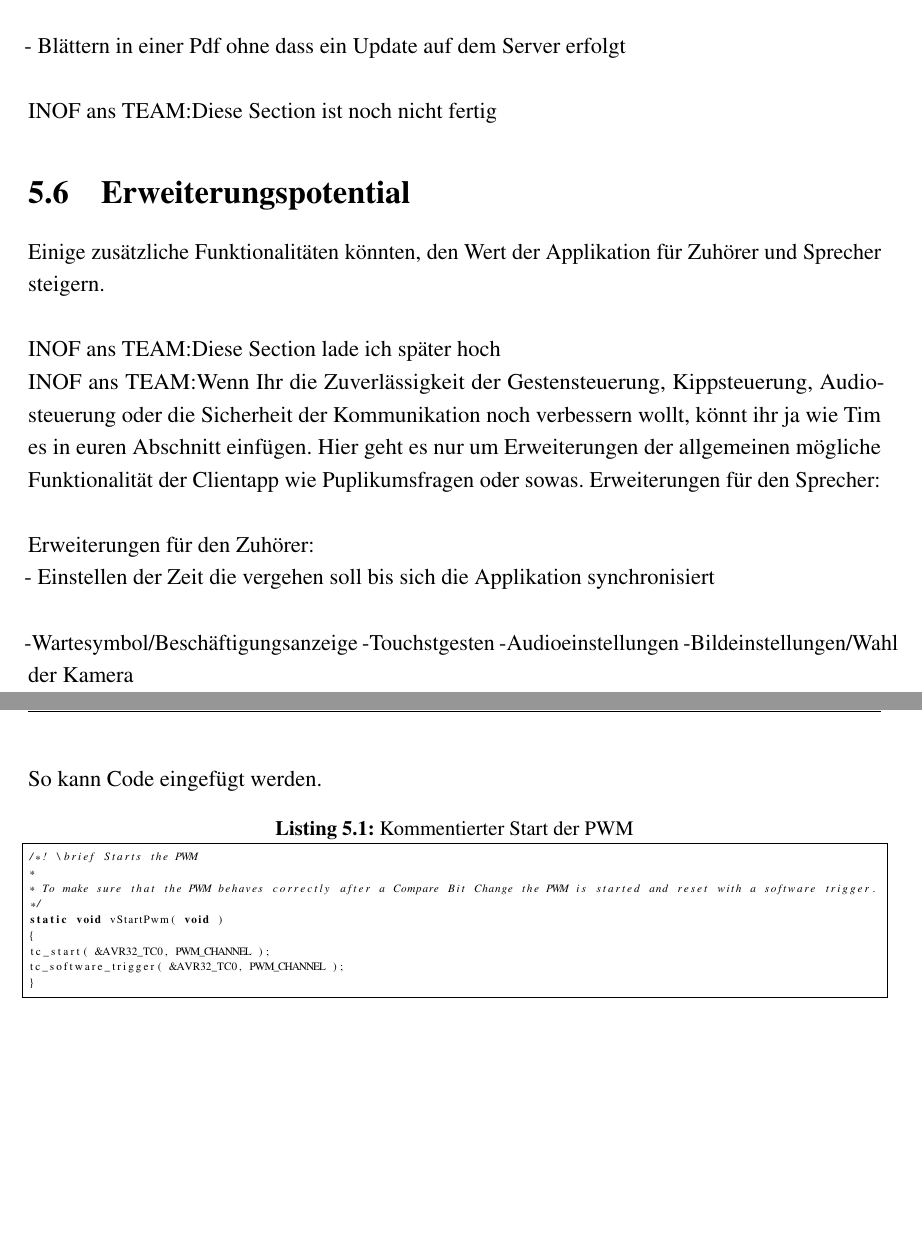
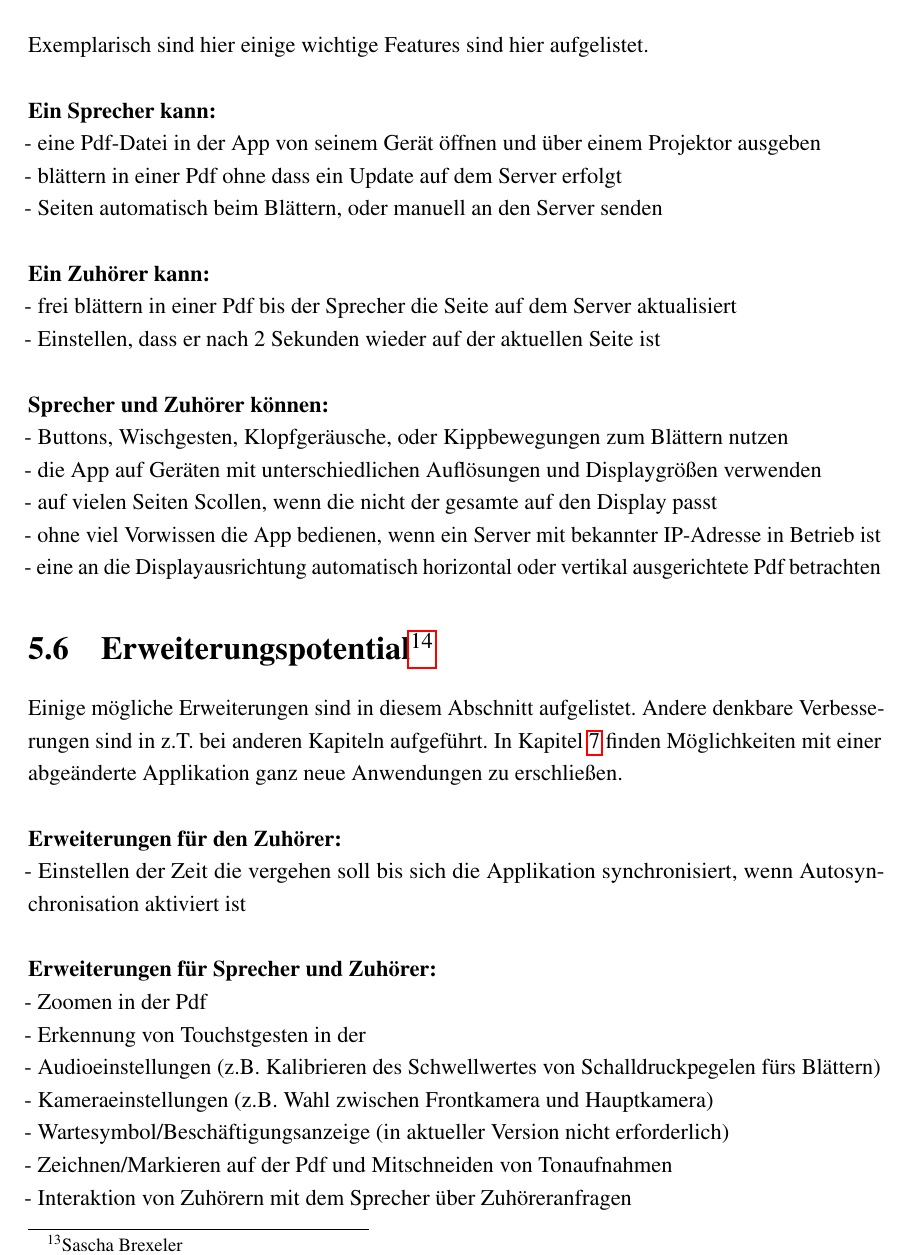
Before and after one commit to BeckmaR/EmbeddedMultimediaSS2016, a LaTeX document (doc/latex/documentation.tex, which reads doc/latex/GUI/gui.tex): two parts of pages 33 and 34 of 41 before the commit and part of page 33 of 40 after it, the two joined at a grey line, cut at the place of the change, the shorter picture padded with empty space. Compiled offline with pdfLaTeX.

Commit message:
-Featuers und Erweiterungen ergänzt

```diff
--- a/doc/latex/GUI/gui.tex
+++ b/doc/latex/GUI/gui.tex
@@ -186,36 +185,36 @@ Die Realisierung der grafischen Oberflächen entsprechend bisheriger Einstellung
 \input{beatcontrol/beatcontrol}
 \input{handcontrol/handcontrol}
 \input{Beschleunigungssensor/Beschleunigungssensor}
-\section{Features}
-- Blättern in einer Pdf ohne dass ein Update auf dem Server erfolgt\\
-\\INOF ans TEAM:Diese Section ist noch nicht fertig
-\section{Erweiterungspotential}
-Einige zusätzliche Funktionalitäten könnten, den Wert der Applikation für Zuhörer und Sprecher steigern.\\
-\\INOF ans TEAM:Diese Section lade ich später hoch
-\\INOF ans TEAM:Wenn Ihr die Zuverlässigkeit der Gestensteuerung, Kippsteuerung, Audiosteuerung oder die Sicherheit der Kommunikation noch verbessern wollt, könnt ihr ja wie Tim es in euren Abschnitt einfügen. Hier geht es nur um Erweiterungen der allgemeinen mögliche Funktionalität der Clientapp wie Puplikumsfragen oder sowas.
-Erweiterungen für den Sprecher:\\
 
-Erweiterungen für den Zuhörer:\\
-- Einstellen der Zeit die vergehen soll bis sich die Applikation synchronisiert\\
+\section[Features]{Features\footnote{Sascha Brexeler}}
 
--Wartesymbol/Beschäftigungsanzeige
--Touchstgesten
--Audioeinstellungen
--Bildeinstellungen/Wahl der Kamera
+Exemplarisch sind hier einige wichtige Features sind hier aufgelistet.
 
+\paragraph{Ein Sprecher kann:}$\;$\\
+- eine Pdf-Datei in der App von seinem Gerät öffnen und über einem Projektor ausgeben\\
+- blättern in einer Pdf ohne dass ein Update auf dem Server erfolgt\\
+- Seiten automatisch beim Blättern, oder manuell an den Server senden
+\paragraph{Ein Zuhörer kann:}$\;$\\
+- frei blättern in einer Pdf bis der Sprecher die Seite auf dem Server aktualisiert\\
+- Einstellen, dass er nach 2 Sekunden wieder auf der aktuellen Seite ist
+\paragraph{Sprecher und Zuhörer können:}$\;$\\
+- Buttons, Wischgesten, Klopfgeräusche, oder Kippbewegungen zum Blättern nutzen\\
+- die App auf Geräten mit unterschiedlichen Auflösungen und Displaygrößen verwenden\\
+- auf vielen Seiten Scollen, wenn die nicht der gesamte auf den Display passt\\
+- ohne viel Vorwissen die App bedienen, wenn ein Server mit bekannter IP-Adresse in Betrieb ist\\
+- eine an die Displayausrichtung automatisch horizontal oder vertikal ausgerichtete Pdf betrachten
+\section[Erweiterungspotential]{Erweiterungspotential\footnote{Sascha Brexeler}}
 
+Einige mögliche Erweiterungen sind in diesem Abschnitt aufgelistet. Andere denkbare Verbesserungen sind in z.T. bei anderen Kapiteln aufgeführt. In Kapitel \ref{Ausblick} finden Möglichkeiten mit einer abgeänderte Applikation ganz neue Anwendungen zu erschlie\ss en.
 
+\paragraph{Erweiterungen für den Zuhörer:}$\;$\\
+- Einstellen der Zeit die vergehen soll bis sich die Applikation synchronisiert, wenn Autosynchronisation aktiviert ist
 
-\newpage
-So kann Code eingefügt werden.
-\begin{lstlisting}[frame=single,breaklines=true,basicstyle=\tiny,language=C,label={PWMStart},caption={Kommentierter Start der PWM}]
-/*! \brief Starts the PWM
-*
-* To make sure that the PWM behaves correctly after a Compare Bit Change the PWM is started and reset with a software trigger.
-*/
-static void vStartPwm( void )
-{
-tc_start( &AVR32_TC0, PWM_CHANNEL );
-tc_software_trigger( &AVR32_TC0, PWM_CHANNEL );
-}
-\end{lstlisting}
+\paragraph{Erweiterungen für Sprecher und Zuhörer:}$\;$\\
+- Zoomen in der Pdf \\
+- Erkennung von Touchstgesten in der \\
+- Audioeinstellungen (z.B. Kalibrieren des Schwellwertes von Schalldruckpegelen fürs Blättern)\\
+- Kameraeinstellungen (z.B. Wahl zwischen Frontkamera und Hauptkamera)\\
+- Wartesymbol/Beschäftigungsanzeige (in aktueller Version nicht erforderlich)\\
+- Zeichnen/Markieren auf der Pdf und Mitschneiden von Tonaufnahmen\\
+- Interaktion von Zuhörern mit dem Sprecher über Zuhöreranfragen
```
Also changed, not shown: doc/latex/GUI/gui.tex (3 more changed lines).
